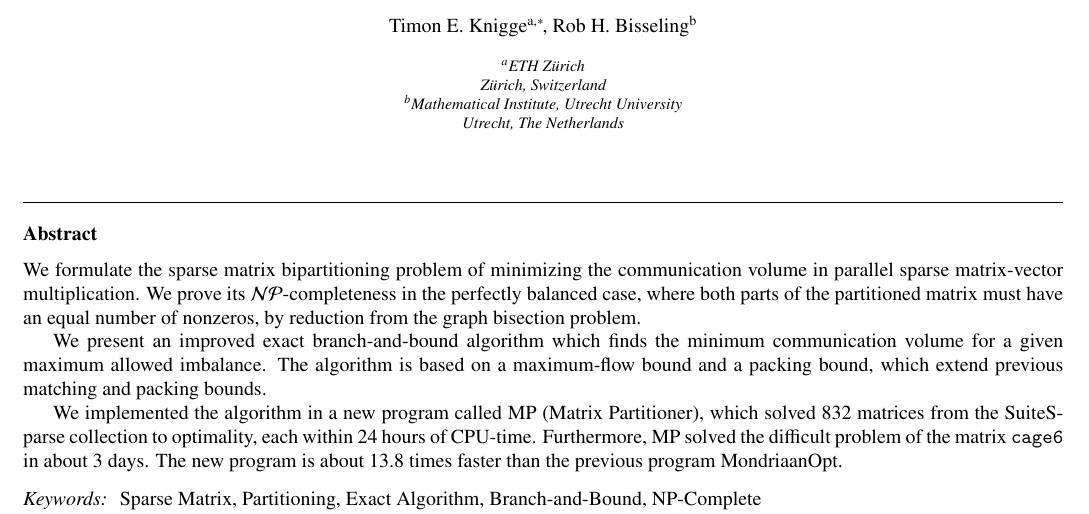
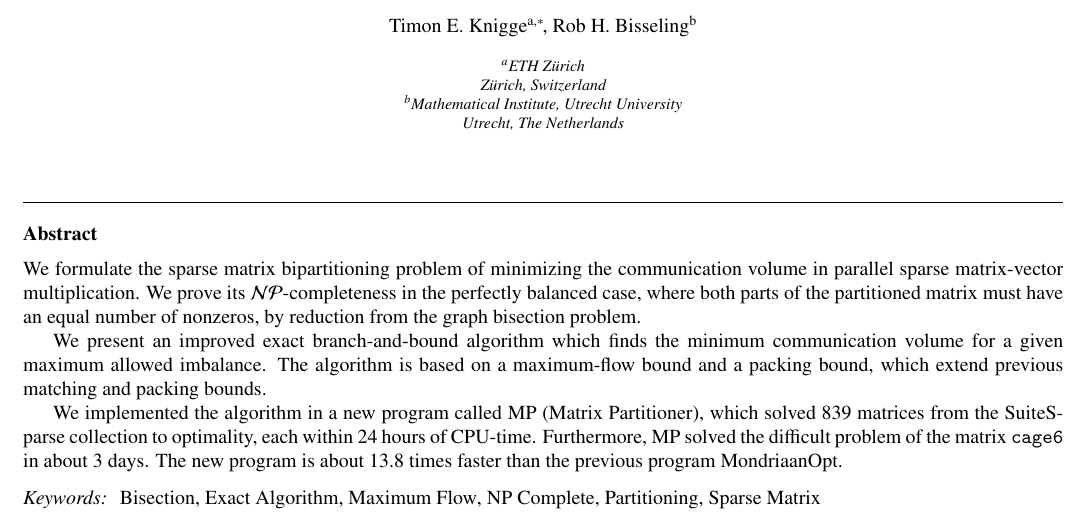
Before and after one commit to TimonKnigge/matrix-partitioner, a LaTeX paper (paper/main.tex, which reads paper/preamble.tex): part of page 1 of 13, cut so that both start at the same text. Compiled offline with pdfLaTeX.

Commit message:
Update to match CTAN.

```diff
--- a/paper/main.tex
+++ b/paper/main.tex
@@ -4,7 +4,7 @@
 
 \begin{document}
 
-	\title{An improved exact algorithm and an \NP-completeness proof for sparse matrix bipartitioning}
+	\title{An improved exact algorithm and an NP-completeness proof for sparse matrix bipartitioning}
 
 	\author[timon]{Timon E. Knigge\corref{cor}}
 	\ead{knigget@student.ethz.ch}
@@ -34,7 +34,7 @@
 		previous matching and packing bounds.
 
 		We implemented the algorithm in a new program called MP
-		(Matrix Partitioner), which solved 832 matrices from the
+		(Matrix Partitioner), which solved 839 matrices from the
 		SuiteSparse collection to optimality, each within 24 hours
 		of CPU-time. Furthermore, MP solved the difficult problem
 		of the matrix \texttt{cage6} in about 3 days. The new
@@ -42,8 +42,8 @@
 		MondriaanOpt.
 	\end{abstract}
 	\begin{keyword}
-		Sparse Matrix \sep Partitioning \sep Exact Algorithm \sep
-		Branch-and-Bound \sep NP-Complete
+		Bisection \sep Exact Algorithm \sep Maximum Flow \sep
+		NP Complete \sep Partitioning \sep Sparse Matrix
 	\end{keyword}
 
 	\maketitle
--- a/paper/preamble.tex
+++ b/paper/preamble.tex
@@ -4,7 +4,6 @@
 \usepackage{amsfonts}
 \usepackage{amsthm}
 \usepackage{amssymb}
-\usepackage{fancyhdr}
 \usepackage{xifthen}
 \usepackage{tabularx,lipsum,environ,amsmath,amssymb}
 \usepackage[T1]{fontenc}
@@ -12,7 +11,6 @@
 \usepackage{hyperref}
 \usepackage{tikz}
 \usepackage{aliascnt}
-\usepackage{tikz-qtree,tikz-qtree-compat}
 \usepackage{url}
 \usepackage{graphicx}
 
```
